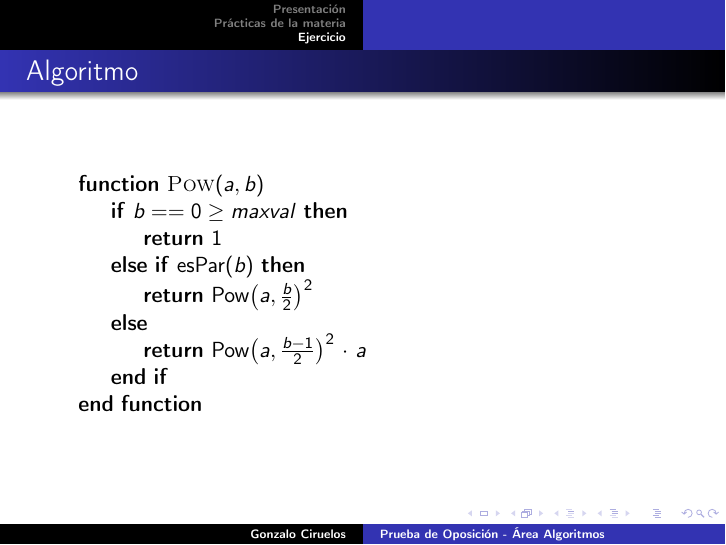
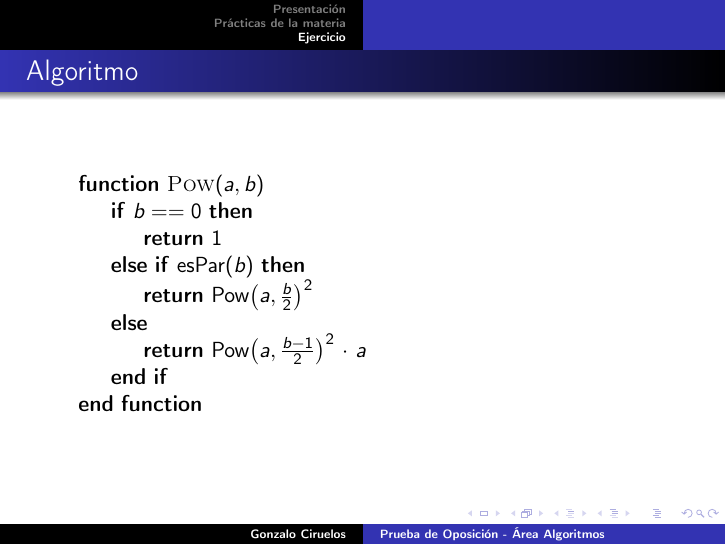
Before and after one commit to gciruelos/po, LaTeX slides (algoritmos/algoritmos_presentacion.tex): page 7 of 11. Compiled offline with pdfLaTeX.

Commit message:
Corregido error :(

```diff
--- a/algoritmos/algoritmos_presentacion.tex
+++ b/algoritmos/algoritmos_presentacion.tex
@@ -85,7 +85,7 @@ Justifique la complejidad del algoritmo dado.
 \frame{\frametitle{Algoritmo}
 \begin{algorithmic}
 \Function{Pow}{$a,b$}
-  \If {$b == 0\geq maxval$}
+  \If {$b == 0$}
     \State \Return $1$
   \ElsIf {esPar($b$)}
     \State \Return Pow$\big(a, \frac{b}{2}\big)^2$
```
